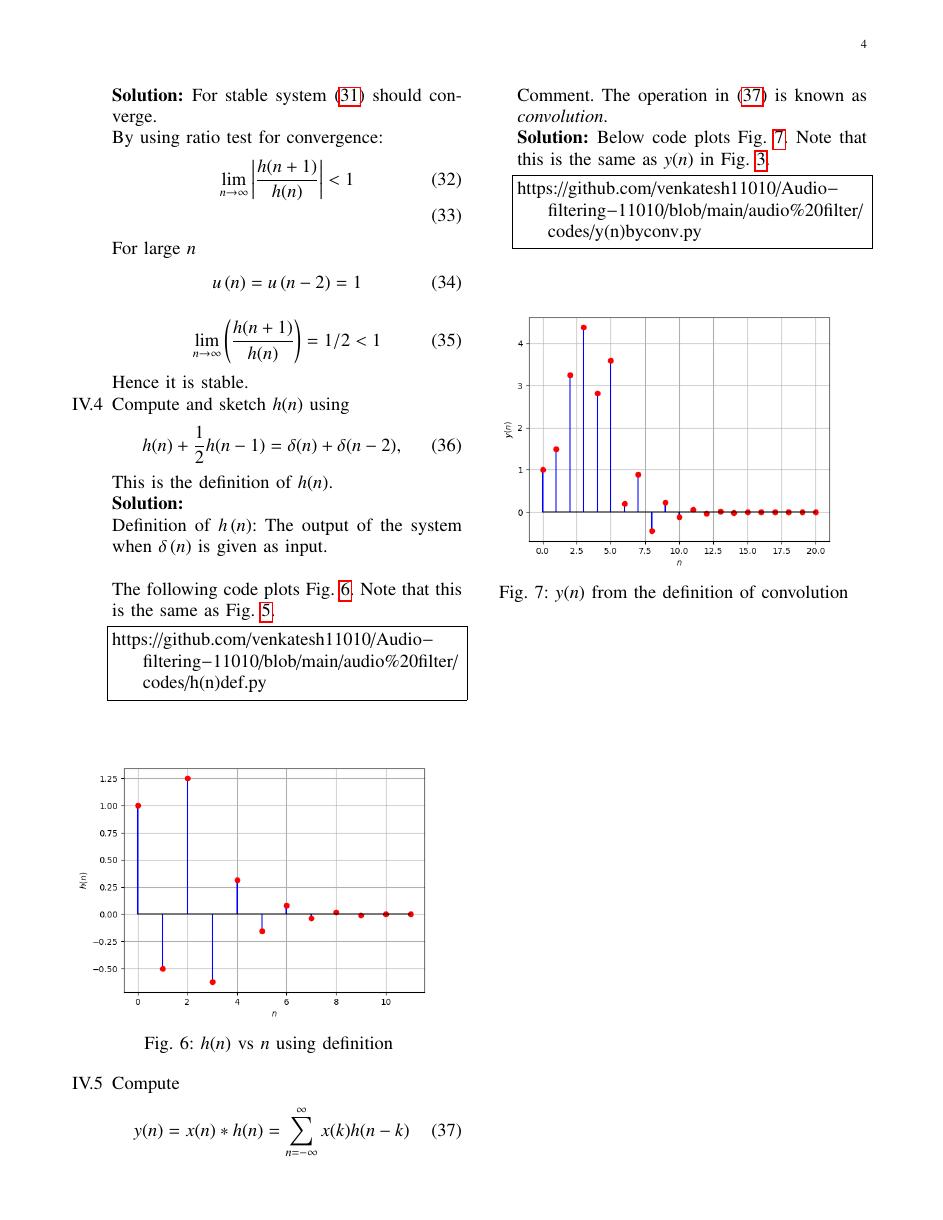
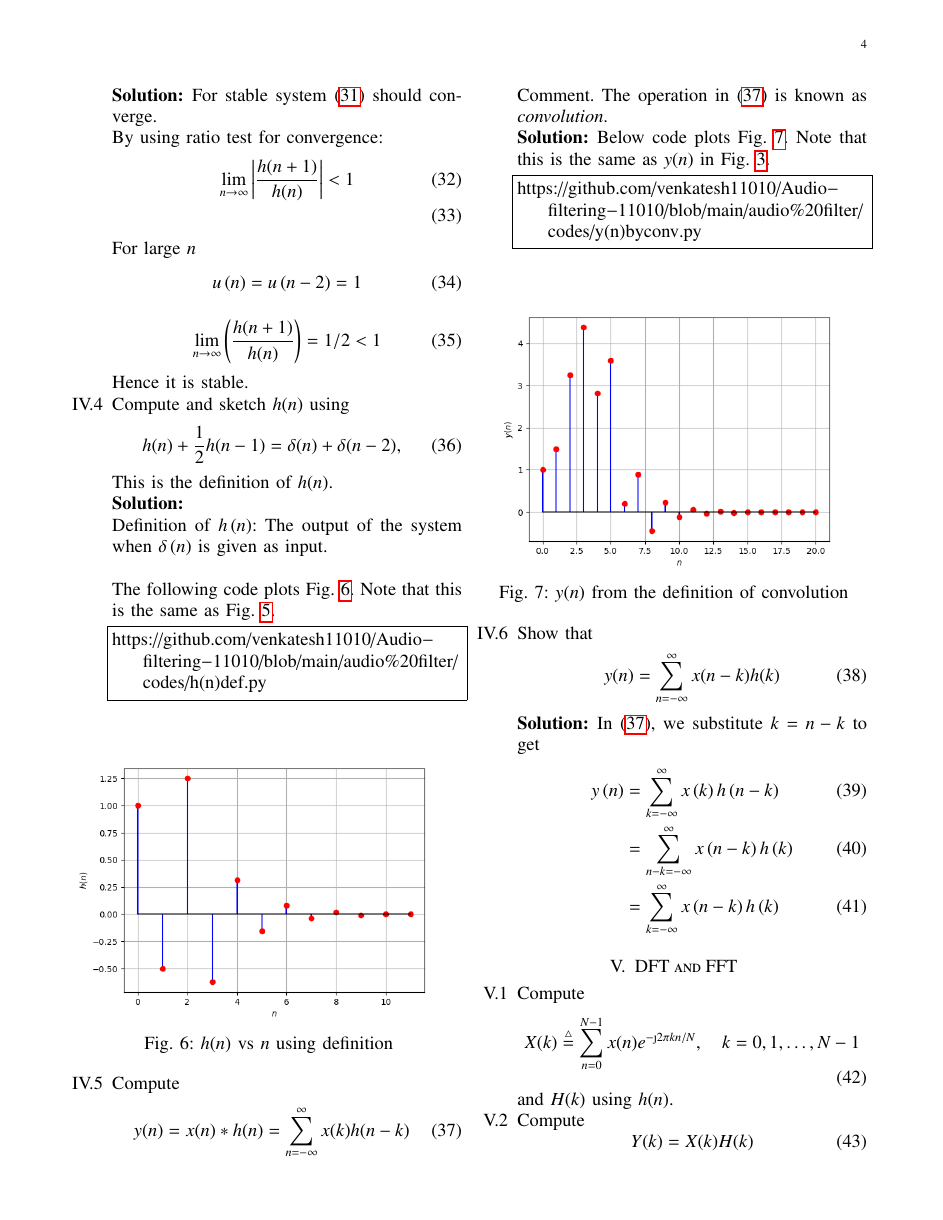
Before and after one commit to venkatesh11010/Audio-filtering-11010, a LaTeX paper (audio filter/main.tex): page 4 of 7. The pictures show the PDF file audio filter/main.pdf that the author committed with the source.

Commit message:
final commit

```diff
--- a/audio filter/main.tex
+++ b/audio filter/main.tex
@@ -349,7 +349,6 @@ https://github.com/venkatesh11010/Audio-filtering-11010/blob/main/audio%20filter
 \caption{$y(n)$ from the definition of convolution}
 \label{fig:ynconv}
 \end{figure}
-\newpage
 \item Show that
 \begin{equation}
 y(n) =  \sum_{n=-\infty}^{\infty}x(n-k)h(k)
@@ -531,7 +530,7 @@ What is type, order and  cutoff-frequency of the above butterworth filter
 \\
 \solution The given butterworth filter is lowpass with order = $3$ and cutoff-frequency = $3kHz$.
 \item
-Modify the code with different input parameters and get the best possible output.
+Modify the code with different input parameters and get the best possible output.\\
 \solution
 A better filtering was found when order of the filter is 4.
 \end{enumerate}
```
Also changed, not shown: audio filter/codes/audio-filter2.py (+1 -1 lines), audio filter/main.pdf, 2 other files.
